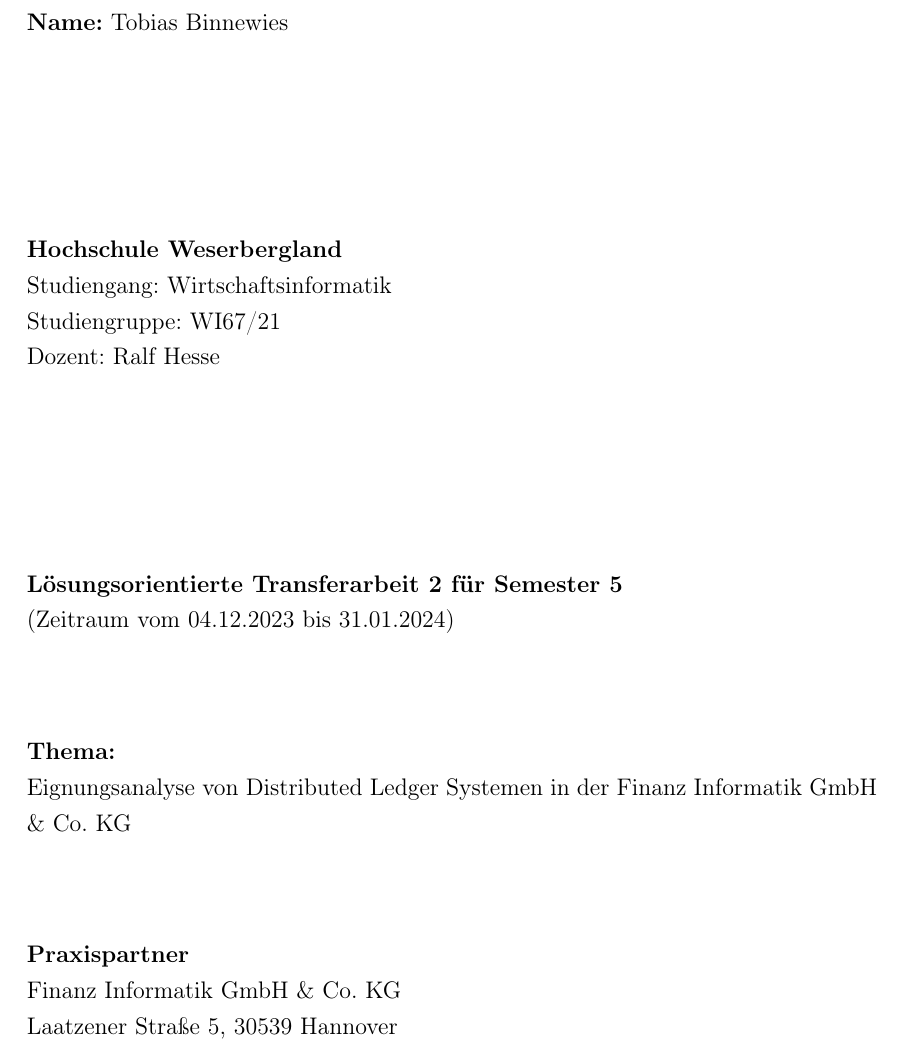
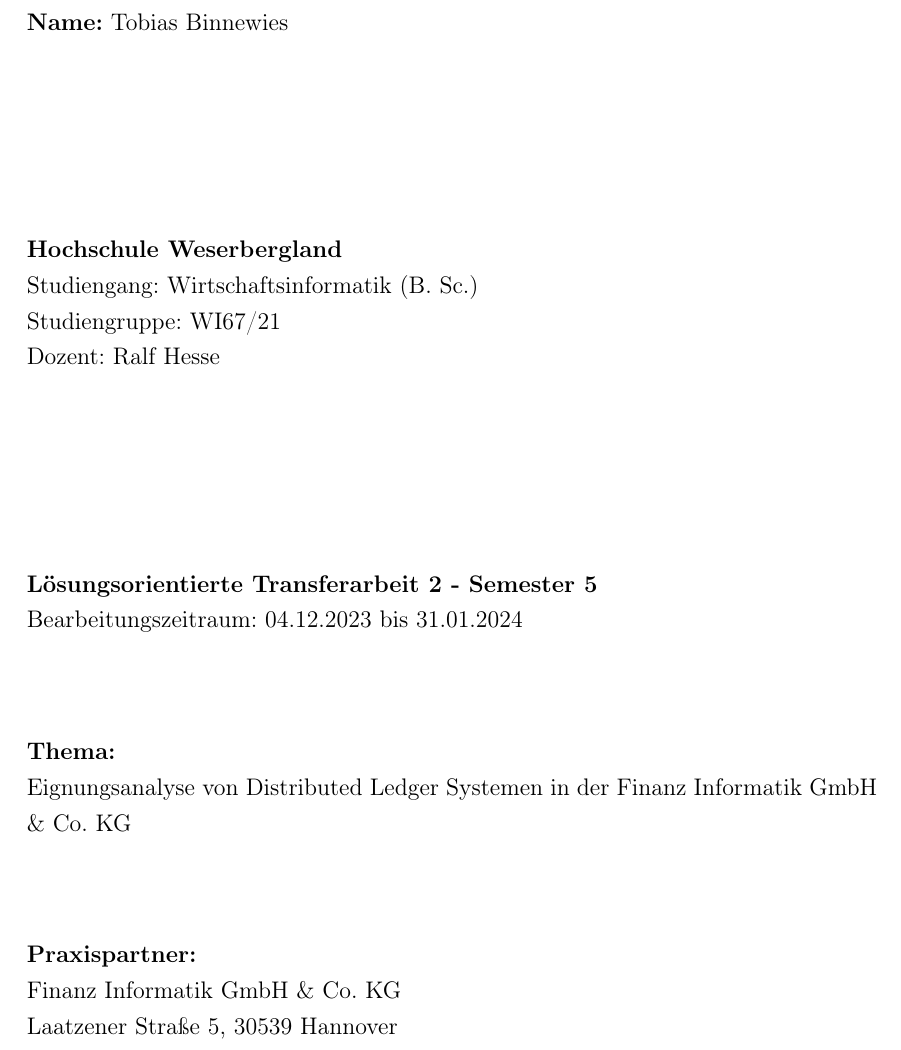
Before and after one commit to TobiasBinnewies/Eignungsanalyse-von-Distributed-Ledger-Systemen-in-der-Finanz-Informatik-GmbH---Co.-KG, a LaTeX document (Struktur.tex, which reads Deckblatt.tex): part of page 1 of 28, cut so that both start at the same text. Compiled offline with pdfLaTeX.

Commit message:
Fixed Deckblatt

```diff
--- a/Deckblatt.tex
+++ b/Deckblatt.tex
@@ -17,7 +17,7 @@
 
 \noindent
 \textbf{Hochschule Weserbergland} \\
-Studiengang: Wirtschaftsinformatik \\
+Studiengang: Wirtschaftsinformatik (B. Sc.) \\
 Studiengruppe: WI67/21 \\
 Dozent: Ralf Hesse
 
@@ -31,8 +31,8 @@
 \bigbreak
 
 \noindent
-\textbf{Lösungsorientierte Transferarbeit 2 für Semester 5} \\
-(Zeitraum vom 04.12.2023 bis 31.01.2024)
+\textbf{Lösungsorientierte Transferarbeit 2 - Semester 5} \\
+Bearbeitungszeitraum: 04.12.2023 bis 31.01.2024
 
 \bigbreak
 \bigbreak
@@ -49,7 +49,7 @@
 \bigbreak
 
 \noindent
-\textbf{Praxispartner} \\
+\textbf{Praxispartner:} \\
 Finanz Informatik GmbH \& Co. KG \\
 Laatzener Straße 5, 30539 Hannover
 
```
Also changed, not shown: Struktur.pdf.
